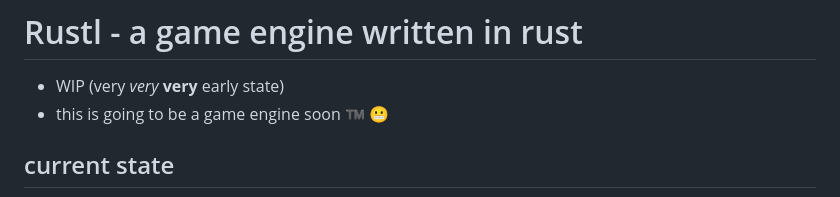
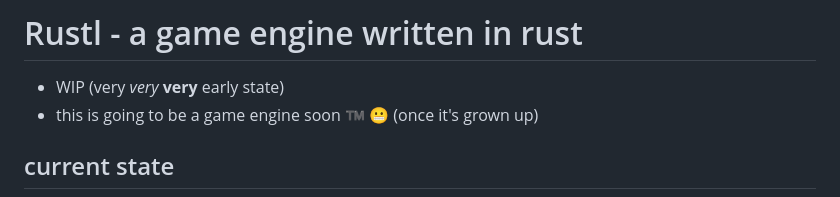
Before and after one commit to Bastl34/rustl, a Markdown page: README.md, the part around the change. Rendered like a GitHub page.

```diff
--- a/README.md
+++ b/README.md
@@ -1,7 +1,7 @@
 # Rustl - a game engine written in rust
 
 * WIP (very _very_ **very** early state)
-* this is going to be a game engine soon ™️ 😬
+* this is going to be a game engine soon ™️ 😬 (once it's grown up)
 
 
 ## current state
```
Also changed, not shown: todos.md (added, +5 -0 lines), resources/images/test.png (added), 12 other files.
